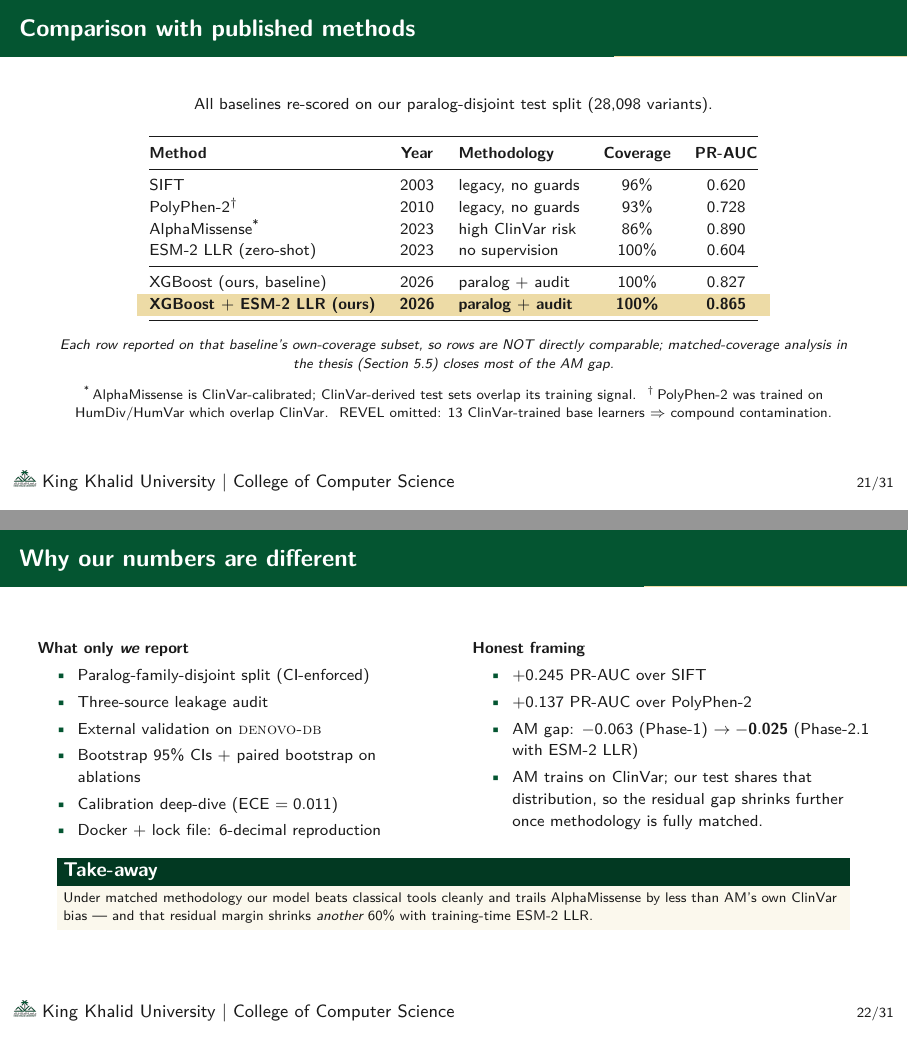
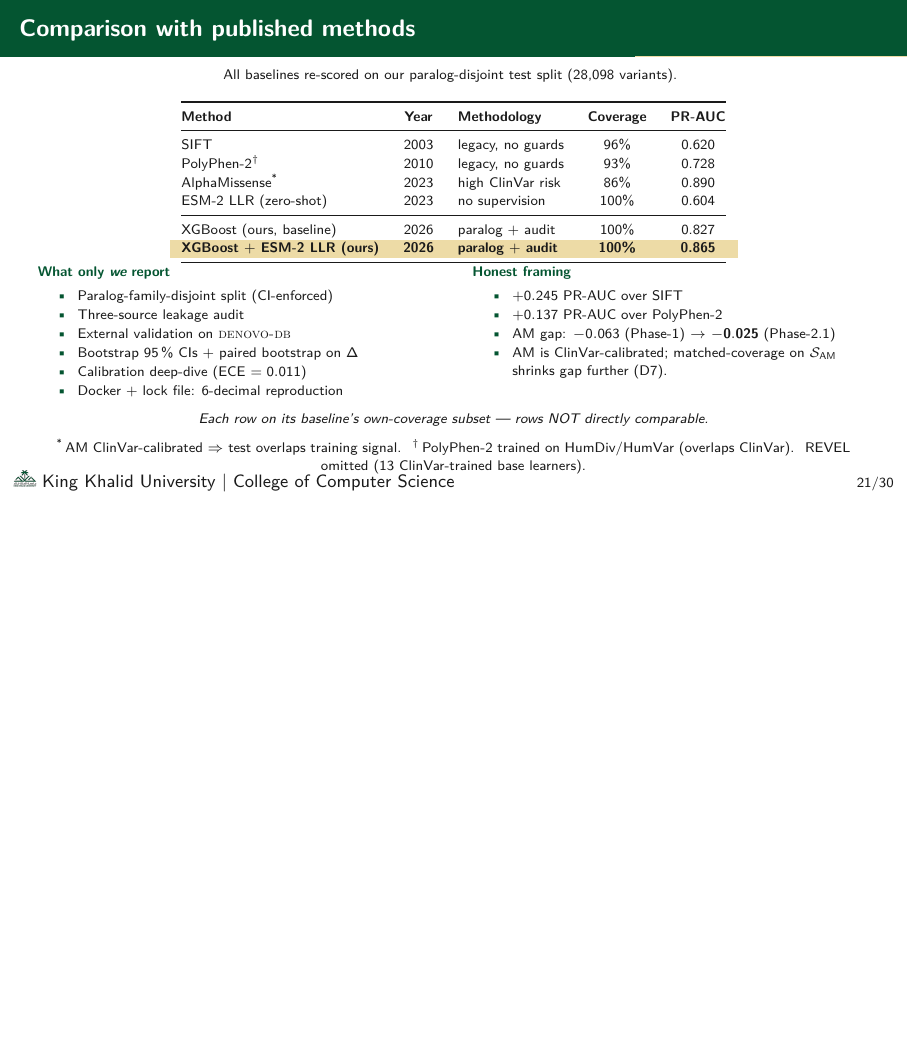
Before and after one commit to RayanAlDwlah/Genetic-Mutation-Detection-project, LaTeX slides (report/academic/defense.tex): pages 22 and 23 of 32 before the commit and page 22 of 31 after it, the two joined at a grey line, the shorter picture padded with empty space. Compiled offline with pdfLaTeX.

Commit message:
Phase D · D9 — Section 9 Comparison (1 slide, was 2)
Merged 'Comparison with published methods' (table) and 'Why our
numbers are different' (methodology framing) into ONE compressed slide.

Layout:
- Top: comparison table (SIFT, PolyPhen-2, AlphaMissense, ESM-2 LLR
  zero-shot, XGBoost ours baseline, XGBoost+ESM-2 ours augmented).
- Middle: 2-column "What only we report" + "Honest framing".
- Bottom: matched-coverage caveat + AM/PolyPhen-2 contamination
  footnotes + REVEL omission rationale.

Section header PART 9 → SECTION 10 (Conclusion now starts at Section 10
per the new outline).

Phase D progress: 9/11 sections done.

```diff
--- a/report/academic/defense.tex
+++ b/report/academic/defense.tex
@@ -1067,85 +1067,64 @@
 % ═════════════════ SECTION 9 — COMPARISON ═════════════════
 \section{Comparison}
 
-% ───────────── SLIDE 32a -- comparison table ─────────────
+% ───────────── SLIDE 22 — Comparison with published methods ─────────────
 \begin{frame}{Comparison with published methods}
   \centering
-  \footnotesize
+  \scriptsize
   All baselines re-scored on our paralog-disjoint test split
   (28{,}098 variants).
+  \vspace{0.4em}
 
-  \vspace{0.6em}
   \begin{tabular}{@{}l c l c c@{}}
     \toprule
     \textbf{Method} & \textbf{Year} & \textbf{Methodology} &
     \textbf{Coverage} & \textbf{PR-AUC} \\
     \midrule
-    SIFT                          & 2003 & legacy, no guards     & 96\%  & 0.620 \\
-    PolyPhen-2\textsuperscript{$\dagger$} & 2010 & legacy, no guards & 93\% & 0.728 \\
-    AlphaMissense\textsuperscript{*} & 2023 & high ClinVar risk  & 86\%  & 0.890 \\
-    ESM-2 LLR (zero-shot)         & 2023 & no supervision        & 100\% & 0.604 \\
+    SIFT                                 & 2003 & legacy, no guards     & 96\%  & 0.620 \\
+    PolyPhen-2\textsuperscript{$\dagger$} & 2010 & legacy, no guards     & 93\%  & 0.728 \\
+    AlphaMissense\textsuperscript{*}      & 2023 & high ClinVar risk    & 86\%  & 0.890 \\
+    ESM-2 LLR (zero-shot)                & 2023 & no supervision        & 100\% & 0.604 \\
     \midrule
-    XGBoost (ours, baseline)      & 2026 & paralog $+$ audit     & 100\% & 0.827 \\
+    XGBoost (ours, baseline)             & 2026 & paralog $+$ audit     & 100\% & 0.827 \\
     \rowcolor{kkuGoldLight}
     \textbf{XGBoost $+$ ESM-2 LLR (ours)} & \textbf{2026} &
     \textbf{paralog $+$ audit} & \textbf{100\%} & \textbf{0.865} \\
     \bottomrule
   \end{tabular}
 
-  \vspace{0.4em}
-  \scriptsize
-  \emph{Each row reported on that baseline's own-coverage subset, so
-  rows are NOT directly comparable; matched-coverage analysis in the
-  thesis (Section 5.5) closes most of the AM gap.}\par
-  \vspace{0.2em}
-  \textsuperscript{*}\,AlphaMissense is ClinVar-calibrated; ClinVar-derived
-  test sets overlap its training signal.\;
-  \textsuperscript{$\dagger$}\,PolyPhen-2 was trained on HumDiv/HumVar
-  which overlap ClinVar.\;
-  REVEL omitted: 13 ClinVar-trained base learners $\Rightarrow$ compound
-  contamination.
-\end{frame}
-
-% ───────────── SLIDE 32b -- methodology framing ─────────────
-\begin{frame}{Why our numbers are different}
-  \footnotesize
+  \vspace{0.5em}
   \begin{columns}[T]
-    \begin{column}{0.5\textwidth}
-      \textbf{What only \emph{we} report}
-      \begin{itemize}\setlength{\itemsep}{0.05em}
+    \column{0.5\textwidth}
+    \textbf{\textcolor{kkuGreen}{What only \emph{we} report}}
+    \begin{itemize}\setlength{\itemsep}{0.04em}
       \item Paralog-family-disjoint split (CI-enforced)
       \item Three-source leakage audit
       \item External validation on \textsc{denovo-db}
-        \item Bootstrap 95\% CIs $+$ paired bootstrap on ablations
-        \item Calibration deep-dive (ECE $= 0.011$)
-        \item Docker $+$ lock file: 6-decimal reproduction
+      \item Bootstrap 95\,\% CIs + paired bootstrap on $\Delta$
+      \item Calibration deep-dive (ECE $=0.011$)
+      \item Docker + lock file: 6-decimal reproduction
     \end{itemize}
-    \end{column}
-    \begin{column}{0.5\textwidth}
-      \textbf{Honest framing}
-      \begin{itemize}\setlength{\itemsep}{0.05em}
+
+    \column{0.5\textwidth}
+    \textbf{\textcolor{kkuGreen}{Honest framing}}
+    \begin{itemize}\setlength{\itemsep}{0.04em}
       \item $+0.245$ PR-AUC over SIFT
       \item $+0.137$ PR-AUC over PolyPhen-2
-        \item AM gap: $-0.063$ (Phase-1) $\to \mathbf{-0.025}$
-              (Phase-2.1 with ESM-2 LLR)
-        \item AM trains on ClinVar; our test shares that distribution,
-              so the residual gap shrinks further once methodology is
-              fully matched.
+      \item AM gap: $-0.063$ (Phase-1) $\to$ $\mathbf{-0.025}$ (Phase-2.1)
+      \item AM is ClinVar-calibrated; matched-coverage on
+            $\mathcal{S}_{\text{AM}}$ shrinks gap further (D7).
     \end{itemize}
-    \end{column}
   \end{columns}
 
   \vspace{0.3em}
-  \begin{exampleblock}{Take-away}
   \scriptsize
-    Under matched methodology our model beats classical tools cleanly
-    and trails AlphaMissense by less than AM's own ClinVar bias ---
-    and that residual margin shrinks \emph{another} 60\% with
-    training-time ESM-2 LLR.
-  \end{exampleblock}
+  \emph{Each row on its baseline's own-coverage subset --- rows NOT directly comparable.}\par
+  \textsuperscript{*}\,AM ClinVar-calibrated $\Rightarrow$ test overlaps training signal.\;
+  \textsuperscript{$\dagger$}\,PolyPhen-2 trained on HumDiv/HumVar (overlaps ClinVar).\;
+  REVEL omitted (13 ClinVar-trained base learners).
 \end{frame}
 
-% ═════════════════ PART 9: CONCLUSION ═════════════════
+% ═════════════════ SECTION 10 — CONCLUSION + FUTURE WORK ═════════════════
 \section{Conclusion}
 
 % ───────────── SLIDE 33a ─────────────
```
Lines whose indentation alone changed are shown as unchanged.
